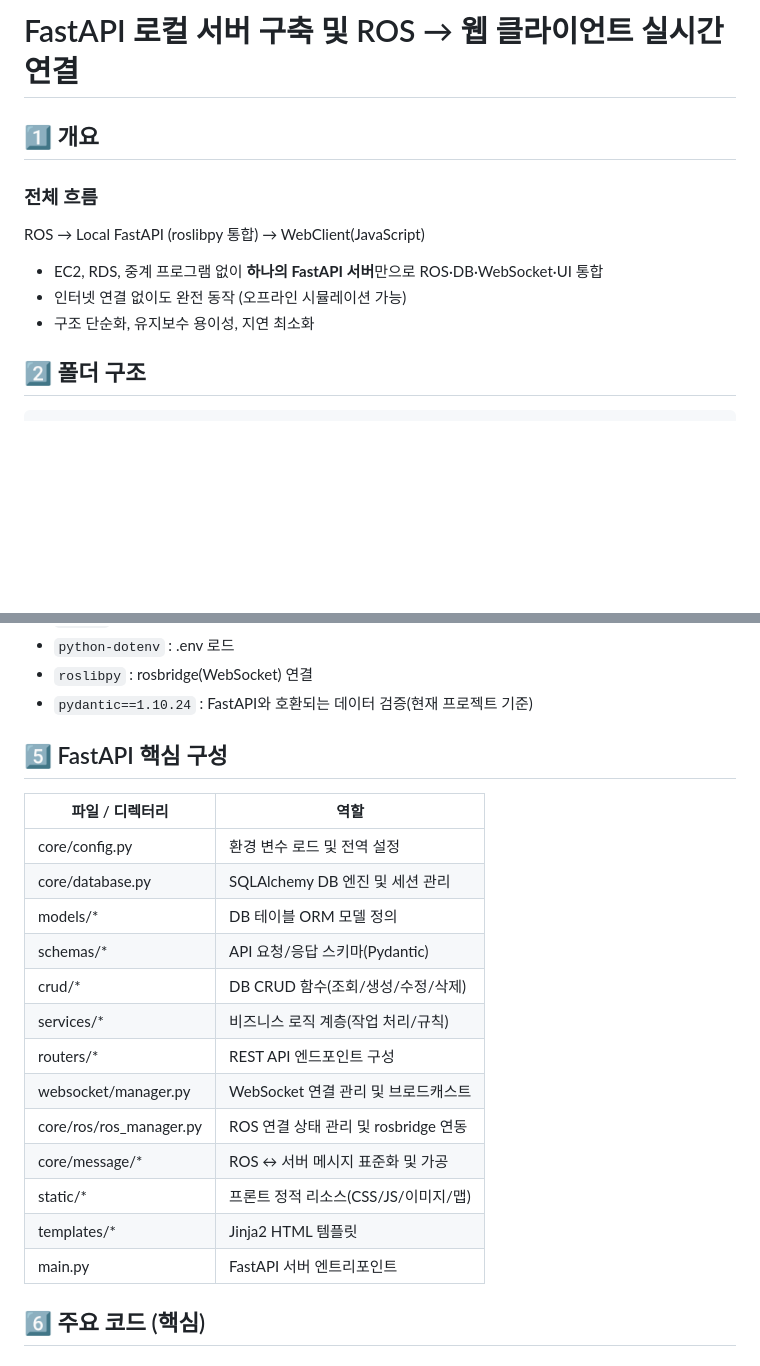
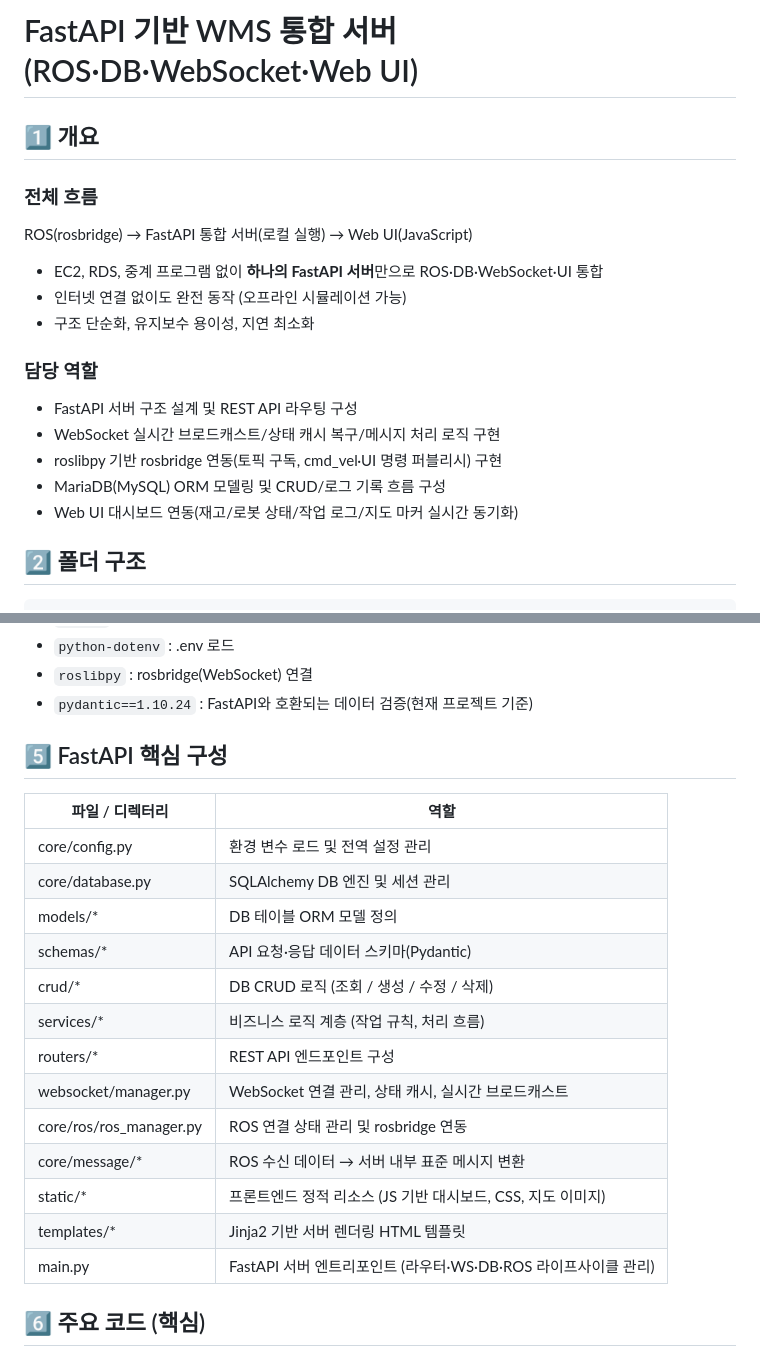
Before and after one commit to Barkyeongchan/WMS_FastApi, a Markdown page: ARCHITECTURE_LOCAL_FASTAPI.md, 2 parts joined by grey strips. GitHub-like rendering; blank space fills up the shorter version.

```diff
--- a/ARCHITECTURE_LOCAL_FASTAPI.md
+++ b/ARCHITECTURE_LOCAL_FASTAPI.md
@@ -1,16 +1,22 @@
-# FastAPI 로컬 서버 구축 및 ROS → 웹 클라이언트 실시간 연결
+# FastAPI 기반 WMS 통합 서버 (ROS·DB·WebSocket·Web UI)
 
 ## 1️⃣ 개요
 
 ### 전체 흐름
 
-ROS → Local FastAPI (roslibpy 통합) → WebClient(JavaScript)
+ROS(rosbridge) → FastAPI 통합 서버(로컬 실행) → Web UI(JavaScript)
 
 - EC2, RDS, 중계 프로그램 없이 **하나의 FastAPI 서버**만으로 ROS·DB·WebSocket·UI 통합
 - 인터넷 연결 없이도 완전 동작 (오프라인 시뮬레이션 가능)
 - 구조 단순화, 유지보수 용이성, 지연 최소화
 
+### 담당 역할
 
+- FastAPI 서버 구조 설계 및 REST API 라우팅 구성
+- WebSocket 실시간 브로드캐스트/상태 캐시 복구/메시지 처리 로직 구현
+- roslibpy 기반 rosbridge 연동(토픽 구독, cmd_vel·UI 명령 퍼블리시) 구현
+- MariaDB(MySQL) ORM 모델링 및 CRUD/로그 기록 흐름 구성
+- Web UI 대시보드 연동(재고/로봇 상태/작업 로그/지도 마커 실시간 동기화)
 
 ## 2️⃣ 폴더 구조
 
@@ -94,27 +100,23 @@ pip install -r requirements.txt
 - `roslibpy` : rosbridge(WebSocket) 연결
 - `pydantic==1.10.24` : FastAPI와 호환되는 데이터 검증(현재 프로젝트 기준)
 
-
-
 ## 5️⃣ FastAPI 핵심 구성
 
 | 파일 / 디렉터리 | 역할 |
 |-----------------|------|
-| core/config.py | 환경 변수 로드 및 전역 설정 |
+| core/config.py | 환경 변수 로드 및 전역 설정 관리 |
 | core/database.py | SQLAlchemy DB 엔진 및 세션 관리 |
 | models/* | DB 테이블 ORM 모델 정의 |
-| schemas/* | API 요청/응답 스키마(Pydantic) |
-| crud/* | DB CRUD 함수(조회/생성/수정/삭제) |
-| services/* | 비즈니스 로직 계층(작업 처리/규칙) |
+| schemas/* | API 요청·응답 데이터 스키마(Pydantic) |
+| crud/* | DB CRUD 로직 (조회 / 생성 / 수정 / 삭제) |
+| services/* | 비즈니스 로직 계층 (작업 규칙, 처리 흐름) |
 | routers/* | REST API 엔드포인트 구성 |
-| websocket/manager.py | WebSocket 연결 관리 및 브로드캐스트 |
+| websocket/manager.py | WebSocket 연결 관리, 상태 캐시, 실시간 브로드캐스트 |
 | core/ros/ros_manager.py | ROS 연결 상태 관리 및 rosbridge 연동 |
-| core/message/* | ROS ↔ 서버 메시지 표준화 및 가공 |
-| static/* | 프론트 정적 리소스(CSS/JS/이미지/맵) |
-| templates/* | Jinja2 HTML 템플릿 |
-| main.py | FastAPI 서버 엔트리포인트 |
-
-
+| core/message/* | ROS 수신 데이터 → 서버 내부 표준 메시지 변환 |
+| static/* | 프론트엔드 정적 리소스 (JS 기반 대시보드, CSS, 지도 이미지) |
+| templates/* | Jinja2 기반 서버 렌더링 HTML 템플릿 |
+| main.py | FastAPI 서버 엔트리포인트 (라우터·WS·DB·ROS 라이프사이클 관리) |
 
 ## 6️⃣ 주요 코드 (핵심)
 
```
Also changed, not shown: other parts of ARCHITECTURE_LOCAL_FASTAPI.md (+67 -5 lines).
